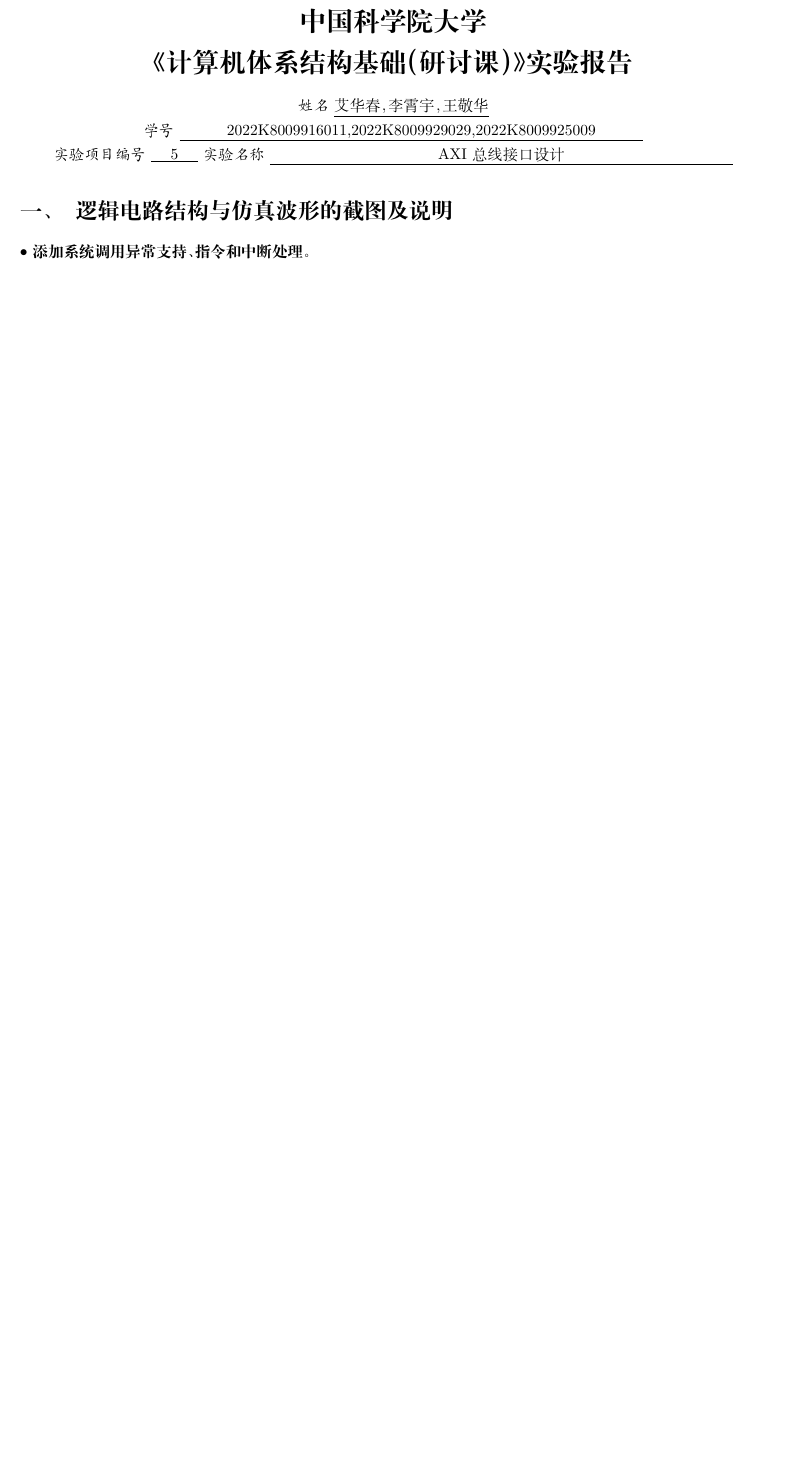
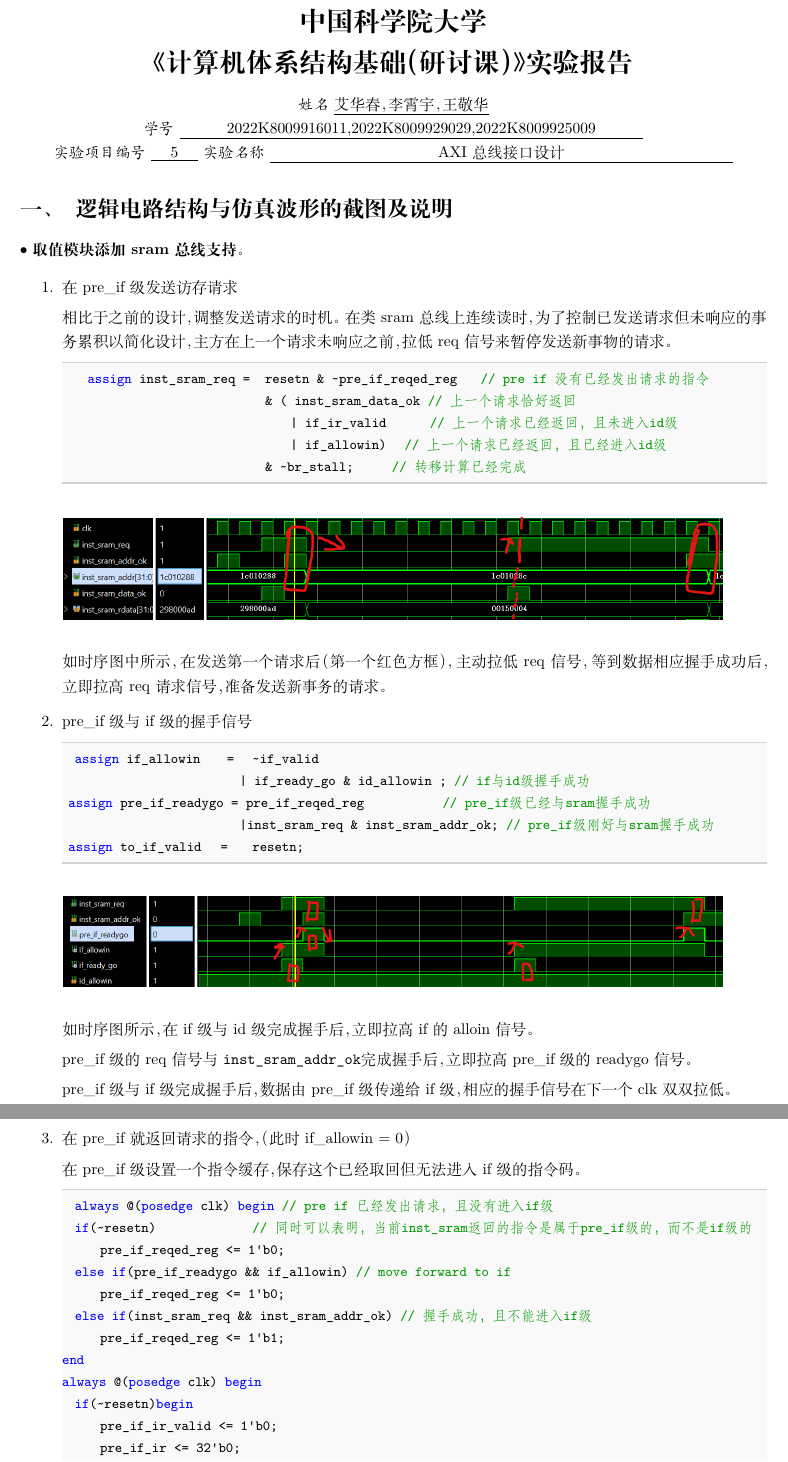
Before and after one commit to ahuahaveahappyday/calab-68, a LaTeX document (Cooperative_project/prj5_exp16/report/main.tex): part of the page before the commit and two parts of pages 1 and 2 of 3 after it, the two joined at a grey line, cut so that both start at the same text, the shorter picture padded with empty space. Compiled offline with XeLaTeX.

Commit message:
docs: add exp14 report

```diff
--- a/Cooperative_project/prj5_exp16/report/main.tex
+++ b/Cooperative_project/prj5_exp16/report/main.tex
@@ -95,4 +95,62 @@
 \section{逻辑电路结构与仿真波形的截图及说明}
 \noindent
 $\bullet$
-\textbf{添加系统调用异常支持、指令和中断处理}。
+\textbf{取值模块添加sram总线支持}。
+
+\begin{enumerate}
+  \item 在pre\_if级发送访存请求
+
+  相比于之前的设计，调整发送请求的时机 。在类sram总线上连续读时，为了控制已发送请求但未响应的事务累积以简化设计，主方在上一个请求未响应之前，拉低req信号
+  来暂停发送新事物的请求。
+  \begin{lstlisting}[language=verilog]
+    assign inst_sram_req    =   resetn & ~pre_if_reqed_reg        // pre if 没有已经发出请求的指令
+                                & ( inst_sram_data_ok  // 上一个请求恰好返回
+                                    | if_ir_valid         // 上一个请求已经返回，且未进入id级
+                                    | if_allowin)     // 上一个请求已经返回，且已经进入id级
+                                & ~br_stall;        // 转移计算已经完成
+  \end{lstlisting}
+\begin{figure}[H]
+  \centering
+  \includegraphics[width=15cm]{fig/fig1.png}
+\end{figure}
+如时序图中所示，在发送第一个请求后（第一个红色方框），主动拉低 req 信号，等到数据相应握手成功后，立即拉高 req 请求信号，
+准备发送新事务的请求。
+
+\item pre\_if级与if级的握手信号
+
+\begin{lstlisting}[language=verilog]
+  assign if_allowin       =   ~if_valid
+                            | if_ready_go & id_allowin ;    // if与id级握手成功
+ assign pre_if_readygo   =   pre_if_reqed_reg               // pre_if级已经与sram握手成功
+                            |inst_sram_req & inst_sram_addr_ok; // pre_if级刚好与sram握手成功
+ assign to_if_valid      =    resetn;
+\end{lstlisting}
+\begin{figure}[H]
+  \centering
+  \includegraphics[width=15cm]{fig/fig2.png}
+\end{figure}
+如时序图所示，在if级与id级完成握手后，立即拉高if的alloin信号。
+
+pre\_if级 的req信号与 \verb|inst_sram_addr_ok|完成握手后，立即拉高pre\_if级的readygo信号。
+
+pre\_if级与if级完成握手后，数据由pre\_if级传递给if级，相应的握手信号在下一个clk双双拉低。
+
+\item 在pre\_if就返回请求的指令，（此时if_allowin = 0）
+
+在pre\_if级设置一个指令缓存，保存这个已经取回但无法进入if级的指令码。
+
+
+\begin{lstlisting}[language=verilog]
+  always @(posedge clk) begin     // pre if 已经发出请求，且没有进入if级
+  if(~resetn)                 // 同时可以表明，当前inst_sram返回的指令是属于pre_if级的，而不是if级的
+      pre_if_reqed_reg <= 1'b0;
+  else if(pre_if_readygo && if_allowin)   // move forward to if
+      pre_if_reqed_reg <= 1'b0;
+  else if(inst_sram_req && inst_sram_addr_ok) // 握手成功，且不能进入if级
+      pre_if_reqed_reg <= 1'b1;
+end
+always @(posedge clk) begin
+  if(~resetn)begin
+      pre_if_ir_valid <= 1'b0;
+      pre_if_ir <= 32'b0;
+  end
@@ -98,0 +191 @@
+\begin{lstlisting}[language=verilog]
```
Also changed, not shown: Cooperative_project/prj5_exp16/report/fig/fig1.png (added), Cooperative_project/prj5_exp16/report/fig/fig2.png (added), Cooperative_project/prj5_exp16/report/fig/fig3.png (added), Cooperative_project/prj5_exp16/report/main.pdf, Cooperative_project/prj5_exp16/report/main.tex (59 more changed lines), 3 other files.
